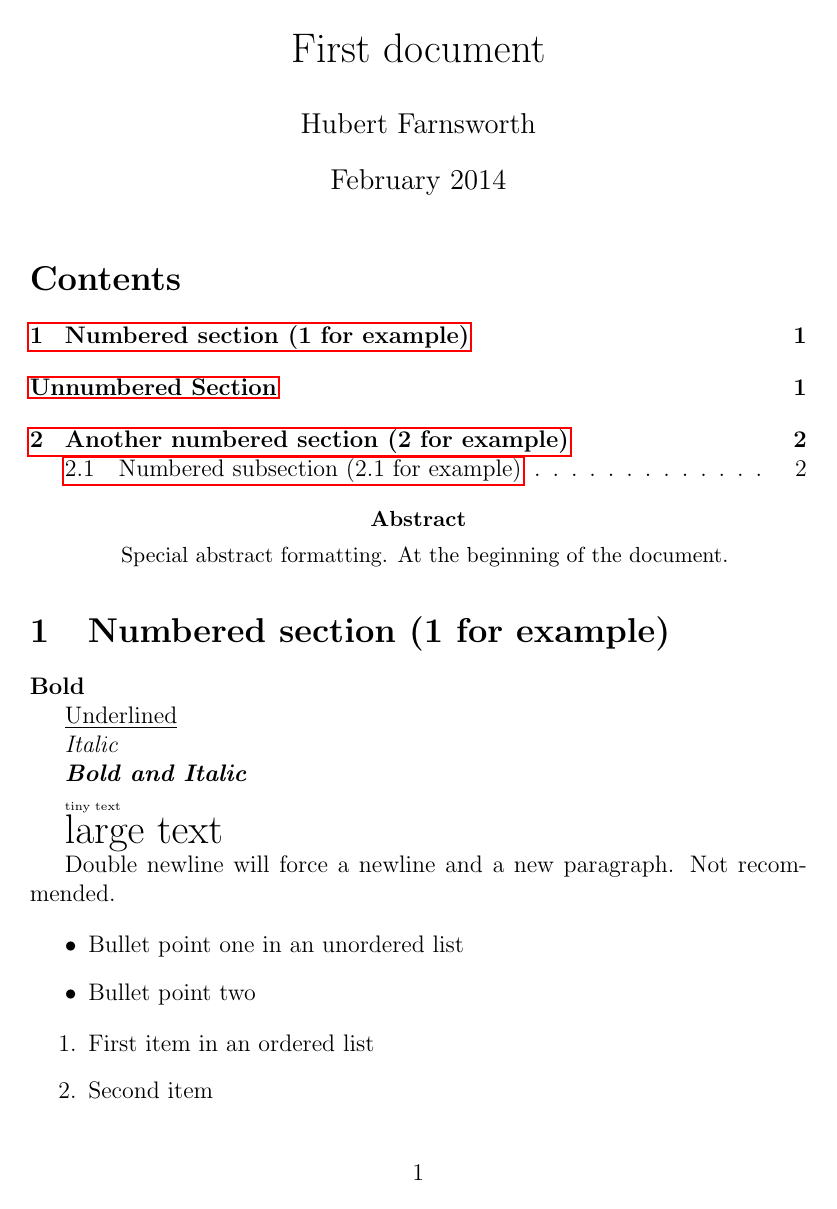
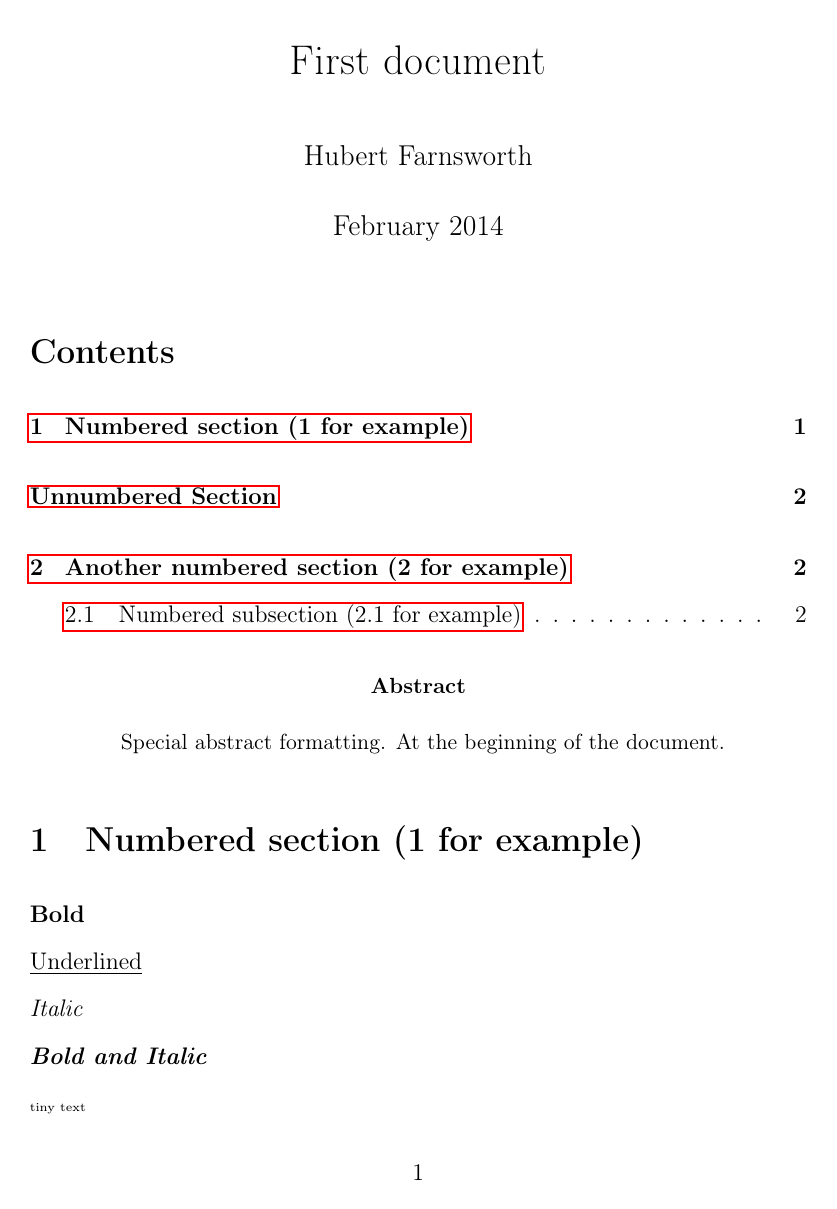
Before and after one commit to MislavJaksic/Latex-Overleaf, a LaTeX paper (Basics/Basics.tex): page 1 of 2 before the commit and page 1 of 3 after it. Compiled offline with pdfLaTeX.

Commit message:
Added more basic features

```diff
--- a/Basics/Basics.tex
+++ b/Basics/Basics.tex
@@ -6,6 +6,7 @@
 \documentclass[12pt, a4paper]{article} % declare a type of document (article, book, report, ...)
 
 \usepackage[utf8]{inputenc} % sets encoding
+\usepackage[T1]{fontenc} % for "đ" and other unicode
 
 \usepackage{amsmath} % math package (display mode and complex equations)
 \usepackage{hyperref} % hyperlink package
@@ -16,6 +17,22 @@
 \usepackage{float} % "place table exactly here" package
 
 \usepackage[export]{adjustbox} % enables precise size adjustments
+
+\usepackage{formular} % create blank lines
+\newFRMfield{pagefield}{120mm}
+\newFRMfield{longfield}{30mm}
+
+\usepackage{indentfirst} % indenting the first paragraph
+\setlength{\parindent}{0mm} % indent paragraph
+\setlength{\parskip}{2mm} % spacing between paragraphs
+
+\usepackage{setspace}
+\onehalfspacing % one and a half spacing in paragraphs
+
+\usepackage{expl3} % for repating commands
+\ExplSyntaxOn
+\cs_new_eq:NN \Repeat \prg_replicate:nn
+\ExplSyntaxOff
 
 
 
```
Also changed, not shown: Basics/Basics.tex (2 more changed lines).
